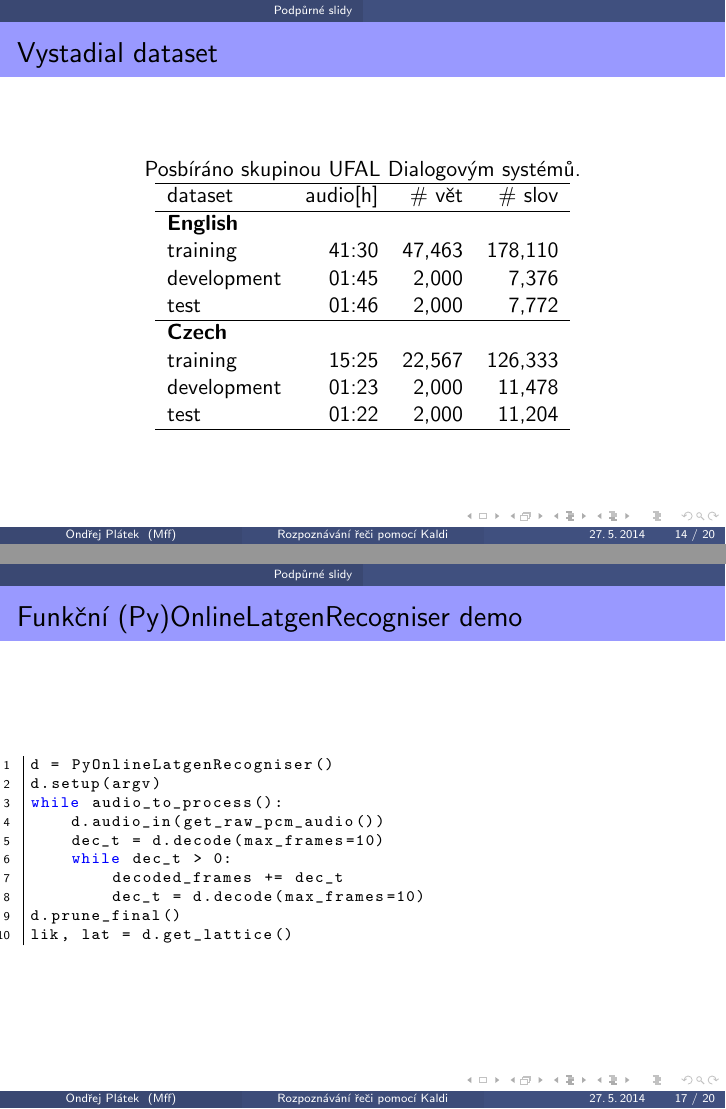
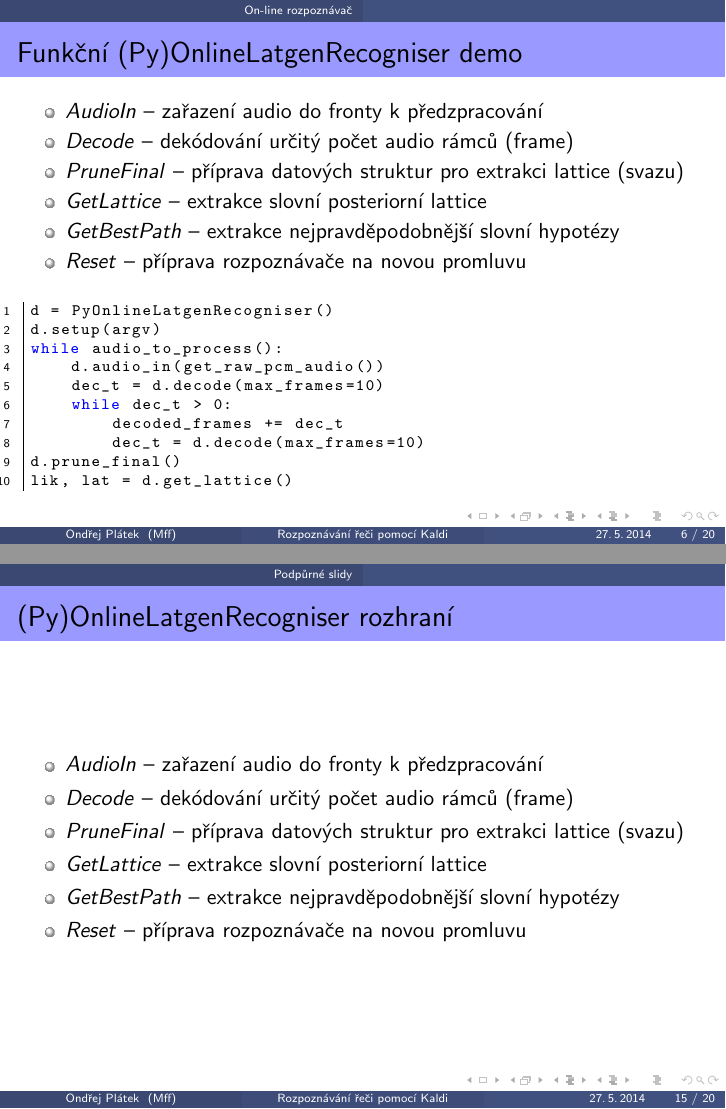
Before and after one commit to oplatek/kaldi-thesis, LaTeX slides (presentation/maincs.tex): pages 14 and 17 of 20 before the commit and pages 6 and 15 of 20 after it, joined at a grey line. The pictures show the PDF file presentation/tags/oplatek_defence_cs.pdf that the author committed with the source.

Commit message:
added demo to slides

```diff
--- a/presentation/maincs.tex
+++ b/presentation/maincs.tex
@@ -75,7 +75,7 @@
 
 \section{On-line rozpoznávač} %%%%%%%%%%%%%%%%%%%%%%%%%%%%%%%%%%%%%%%%%%%%%%%%%%%%%%%%%%%%%%%%%%
 
-\begin{frame}\frametitle{(Py)OnlineLatgenRecogniser rozhraní}
+\begin{frame}\frametitle{Funkční (Py)OnlineLatgenRecogniser demo}
     \begin{itemize}
         \item \term{AudioIn} -- zařazení audio do fronty k předzpracování
         \item \term{Decode} -- dekódování určitý počet audio rámců (frame)
@@ -84,6 +84,9 @@
         \item \term{GetBestPath} -- extrakce nejpravděpodobnější slovní hypotézy
         \item \term{Reset} -- příprava rozpoznávače na novou promluvu
     \end{itemize}
+    \begin{center}
+        \lstinputlisting[style=Python]{pykaldi_usage.py}
+    \end{center}
 \end{frame}
 
 \begin{frame}\frametitle{Komponenty on-line dekódování}
@@ -194,3 +187,17 @@
+    \end{center}
+\end{frame}
+
+\begin{frame}\frametitle{(Py)OnlineLatgenRecogniser rozhraní}
+    \begin{itemize}
+        \item \term{AudioIn} -- zařazení audio do fronty k předzpracování
+        \item \term{Decode} -- dekódování určitý počet audio rámců (frame)
+        \item \term{PruneFinal} -- příprava datových struktur pro extrakci lattice (svazu)
+        \item \term{GetLattice} -- extrakce slovní posteriorní lattice
+        \item \term{GetBestPath} -- extrakce nejpravděpodobnější slovní hypotézy
+        \item \term{Reset} -- příprava rozpoznávače na novou promluvu
+    \end{itemize}
+\end{frame}
+
 
 
 \begin{frame}\frametitle{Acoustic features, features preprocessing}
@@ -219,12 +226,6 @@
     %     All outgoing arcs for each node sum to 1.0. }
 \end{frame}
 
-
-\begin{frame}\frametitle{Funkční (Py)OnlineLatgenRecogniser demo}
-    \begin{center}
-        \lstinputlisting[style=Python]{pykaldi_usage.py}
-    \end{center}
-\end{frame}
 
 \begin{frame}\frametitle{Problém}
     Dialogové systémy potřebují rozpoznávání řeči \\
```
Also changed, not shown: presentation/tags/oplatek_defence_cs.pdf, presentation/maincs.tex (38 more changed lines).
